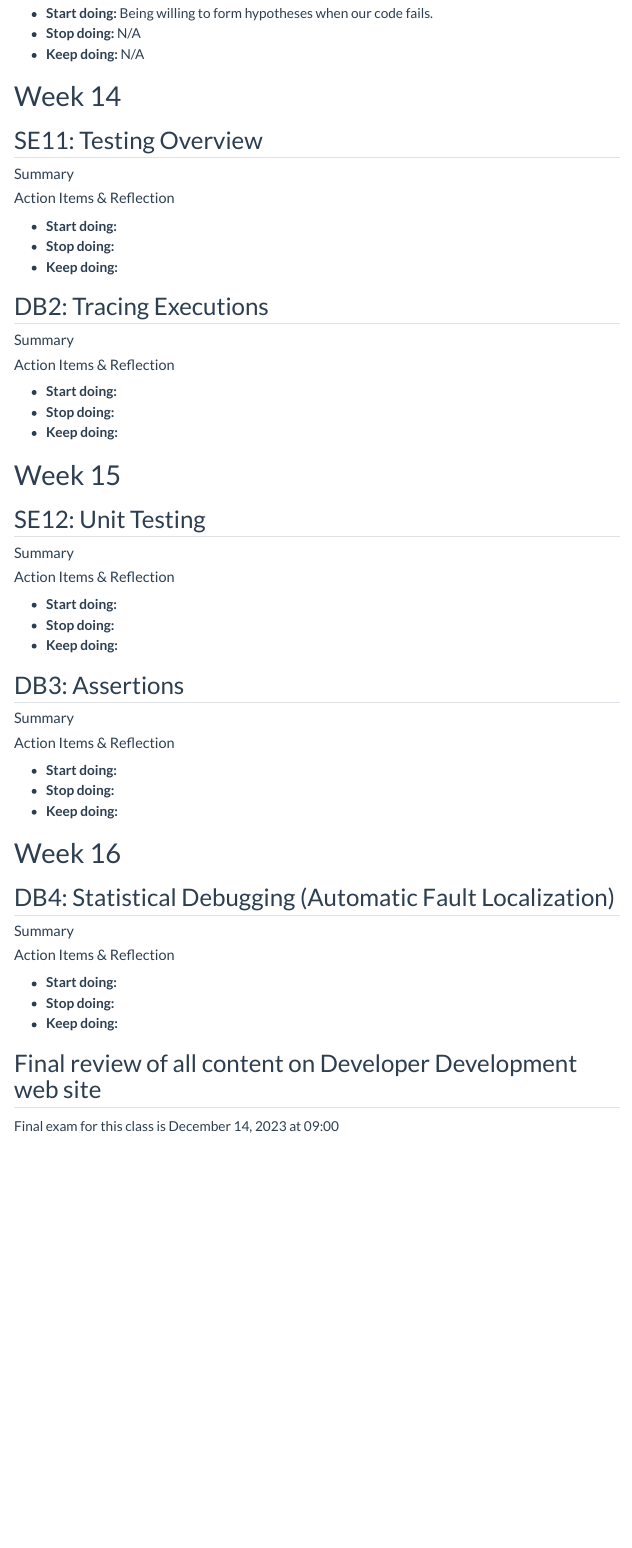
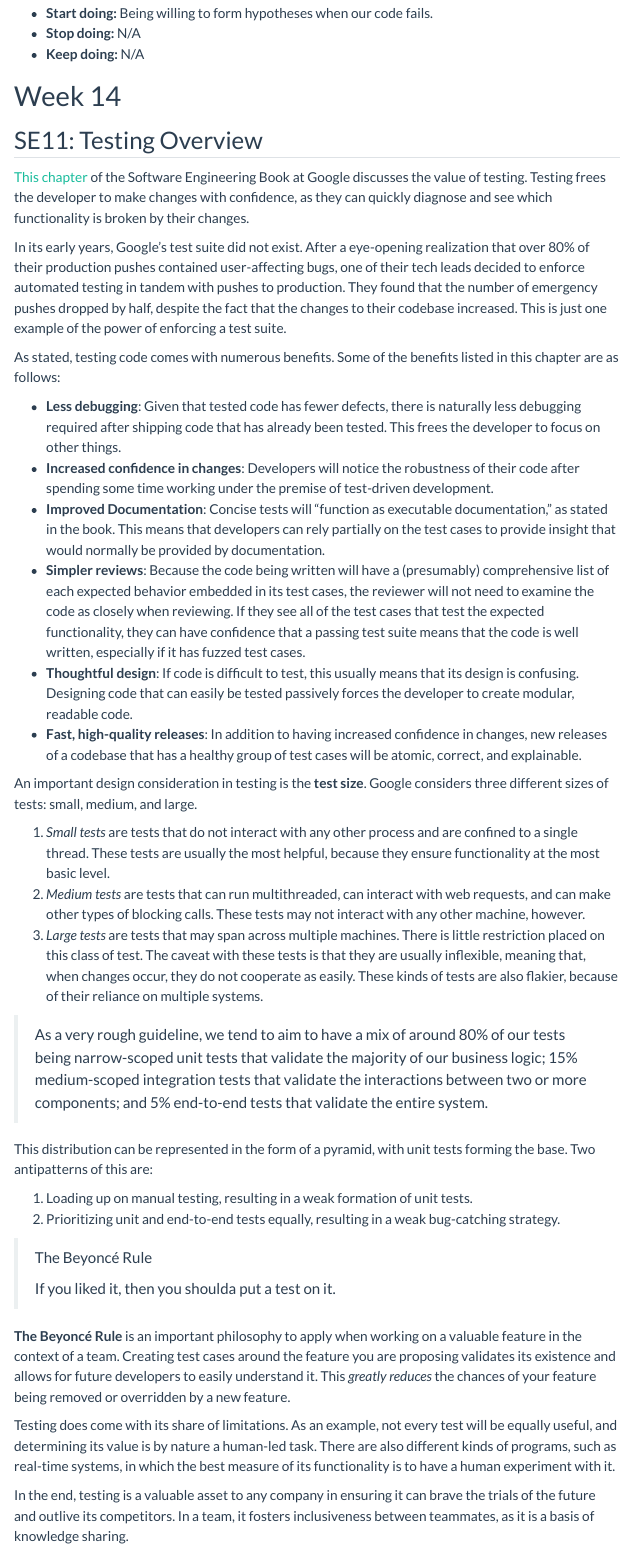
Before and after one commit to simojo/simon-jones.netlify.app, a Quarto document (index.qmd): the page in a window 1100 px wide, from 9470 px down. Rendered offline with R 4.5, knitr and Pandoc in place of Quarto, with nearby package versions; some code elsewhere in the file could not run offline; menus at the side of the page are left out; long lines of code are wrapped.

Commit message:
feat: SE11

```diff
--- a/index.qmd
+++ b/index.qmd
@@ -950,3 +950,87 @@ fuzzing book, simply because of the pragmatism seen here.
 
 ## SE11: Testing Overview
 
+[This chapter](https://abseil.io/resources/swe-book/html/ch11.html) of the
+Software Engineering Book at Google discusses the value of testing. Testing
+frees the developer to make changes with confidence, as they can quickly
+diagnose and see which functionality is broken by their changes.
+
+In its early years, Google's test suite did not exist. After a eye-opening
+realization that over 80% of their production pushes contained user-affecting
+bugs, one of their tech leads decided to enforce automated testing in tandem
+with pushes to production. They found that the number of emergency pushes
+dropped by half, despite the fact that the changes to their codebase increased.
+This is just one example of the power of enforcing a test suite.
+
+As stated, testing code comes with numerous benefits. Some of the benefits
+listed in this chapter are as follows:
+
+* **Less debugging**: Given that tested code has fewer defects, there is naturally
+  less debugging required after shipping code that has already been tested. This
+  frees the developer to focus on other things.
+* **Increased confidence in changes**: Developers will notice the robustness of
+  their code after spending some time working under the premise of test-driven
+  development.
+* **Improved Documentation**: Concise tests will "function as executable
+  documentation," as stated in the book. This means that developers can rely
+  partially on the test cases to provide insight that would normally be provided
+  by documentation.
+* **Simpler reviews**: Because the code being written will have a (presumably)
+  comprehensive list of each expected behavior embedded in its test cases, the
+  reviewer will not need to examine the code as closely when reviewing. If they
+  see all of the test cases that test the expected functionality, they can have
+  confidence that a passing test suite means that the code is well written,
+  especially if it has fuzzed test cases.
+* **Thoughtful design**: If code is difficult to test, this usually means that
+  its design is confusing. Designing code that can easily be tested passively
+  forces the developer to create modular, readable code.
+* **Fast, high-quality releases**: In addition to having increased confidence in
+  changes, new releases of a codebase that has a healthy group of test cases
+  will be atomic, correct, and explainable.
+
+An important design consideration in testing is the **test size**. Google
+considers three different sizes of tests: small, medium, and large.
+
+1. *Small tests* are tests that do not interact with any other process and are
+   confined to a single thread. These tests are usually the most helpful,
+   because they ensure functionality at the most basic level.
+2. *Medium tests* are tests that can run multithreaded, can interact with web
+   requests, and can make other types of blocking calls. These tests may not
+   interact with any other machine, however.
+3. *Large tests* are tests that may span across multiple machines. There is
+   little restriction placed on this class of test. The caveat with these tests
+   is that they are usually inflexible, meaning that, when changes occur, they
+   do not cooperate as easily. These kinds of tests are also flakier, because of
+   their reliance on multiple systems.
+
+> As a very rough guideline, we tend to aim to have a mix of around 80% of our
+> tests being narrow-scoped unit tests that validate the majority of our
+> business logic; 15% medium-scoped integration tests that validate the
+> interactions between two or more components; and 5% end-to-end tests that
+> validate the entire system.
+
+This distribution can be represented in the form of a pyramid, with unit tests
+forming the base. Two antipatterns of this are:
+
+1. Loading up on manual testing, resulting in a weak formation of unit tests.
+2. Prioritizing unit and end-to-end tests equally, resulting in a weak
+   bug-catching strategy.
+
+> The Beyoncé Rule
+>
+> If you liked it, then you shoulda put a test on it.
+
+**The Beyoncé Rule** is an important philosophy to apply when working on a
+valuable feature in the context of a team. Creating test cases around the
+feature you are proposing validates its existence and allows for future
+developers to easily understand it. This *greatly reduces* the chances of your
+feature being removed or overridden by a new feature.
+
+Testing does come with its share of limitations. As an example, not every test
+will be equally useful, and determining its value is by nature a human-led task.
+There are also different kinds of programs, such as real-time systems, in which
+the best measure of its functionality is to have a human experiment with it.
+
+In the end, testing is a valuable asset to any company in ensuring it can brave
+the trials of the future and outlive its competitors. In a team, it fosters
+inclusiveness between teammates, as it is a basis of knowledge sharing.
@@ -954,6 +1048,3 @@ fuzzing book, simply because of the pragmatism seen here.
 
 #### Action Items & Reflection
 
-* **Start doing:**
-* **Stop doing:**
-* **Keep doing:**
```
Also changed, not shown: index.qmd (15 more changed lines).
